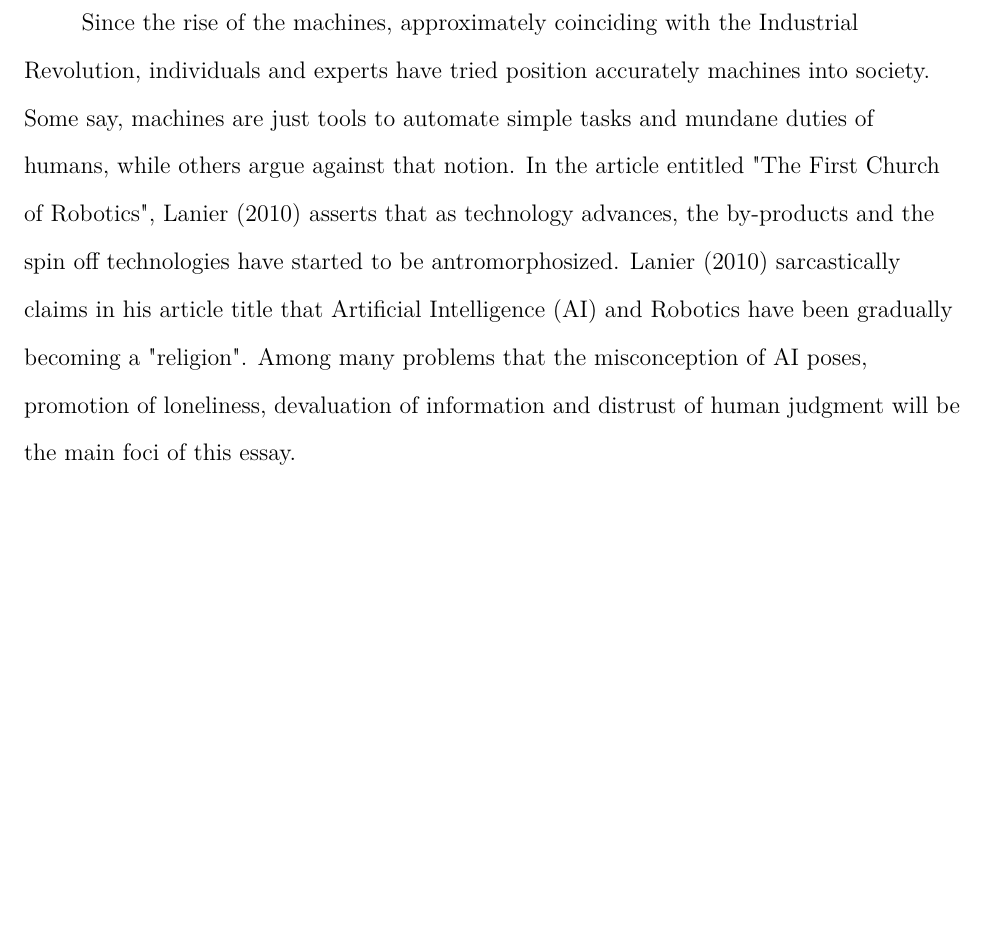
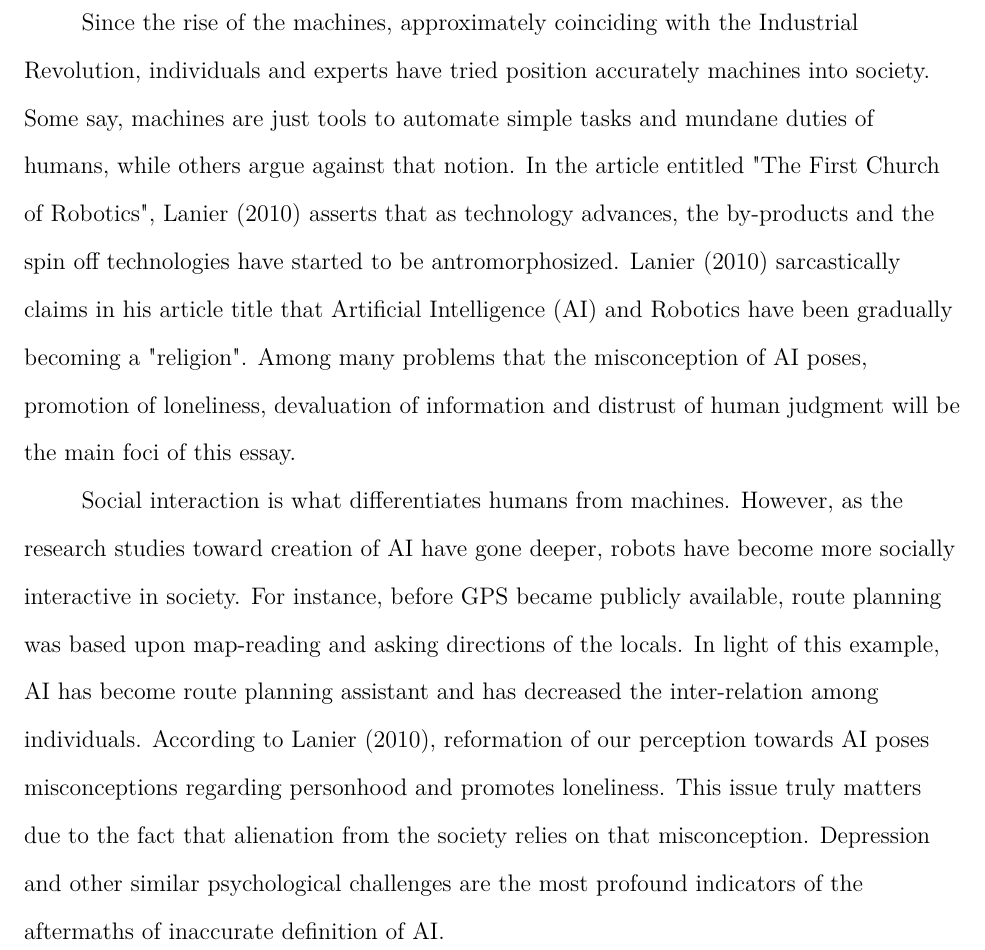
Before and after one commit to eroniki/AI-Misconceptions, a LaTeX paper (paper.tex): part of page 2 of 3, cut so that both start at the same text, the shorter picture padded with empty space. Compiled offline with pdfLaTeX.

Commit message:
Add 1st body para.

```diff
--- a/paper.tex
+++ b/paper.tex
@@ -9,6 +9,7 @@
 \begin{document}
 \maketitle
 Since the rise of the machines, approximately coinciding with the Industrial Revolution, individuals and experts have tried position accurately machines into society. Some say, machines are just tools to automate simple tasks and mundane duties of humans, while others argue against that notion. In the article entitled "The First Church of Robotics", \citeA{lan} asserts that as technology advances, the by-products and the spin off technologies have started to be antromorphosized. \citeA{lan} sarcastically claims in his article title that Artificial Intelligence (AI)  and Robotics have been gradually becoming a "religion". Among many problems that the misconception of AI poses, promotion of loneliness, devaluation of information and distrust of human judgment will be the main foci of this essay.\par
+Social interaction is what differentiates humans from machines. However, as the research studies toward creation of AI have gone deeper, robots have become more socially interactive in society. For instance, before GPS became publicly available, route planning was based upon map-reading and asking directions of the locals. In light of this example, AI has become route planning assistant and has decreased the inter-relation among individuals. According to \citeA{lan}, reformation of our perception towards AI poses misconceptions regarding personhood and promotes loneliness. This issue truly matters due to the fact that alienation from the society relies on that misconception. Depression and other similar psychological challenges are the most profound indicators of the aftermaths of inaccurate definition of AI.\par
 
 \bibliographystyle{apacite}
 \bibliography{bibliography}
```
Also changed, not shown: paper.pdf, 1 other file.
